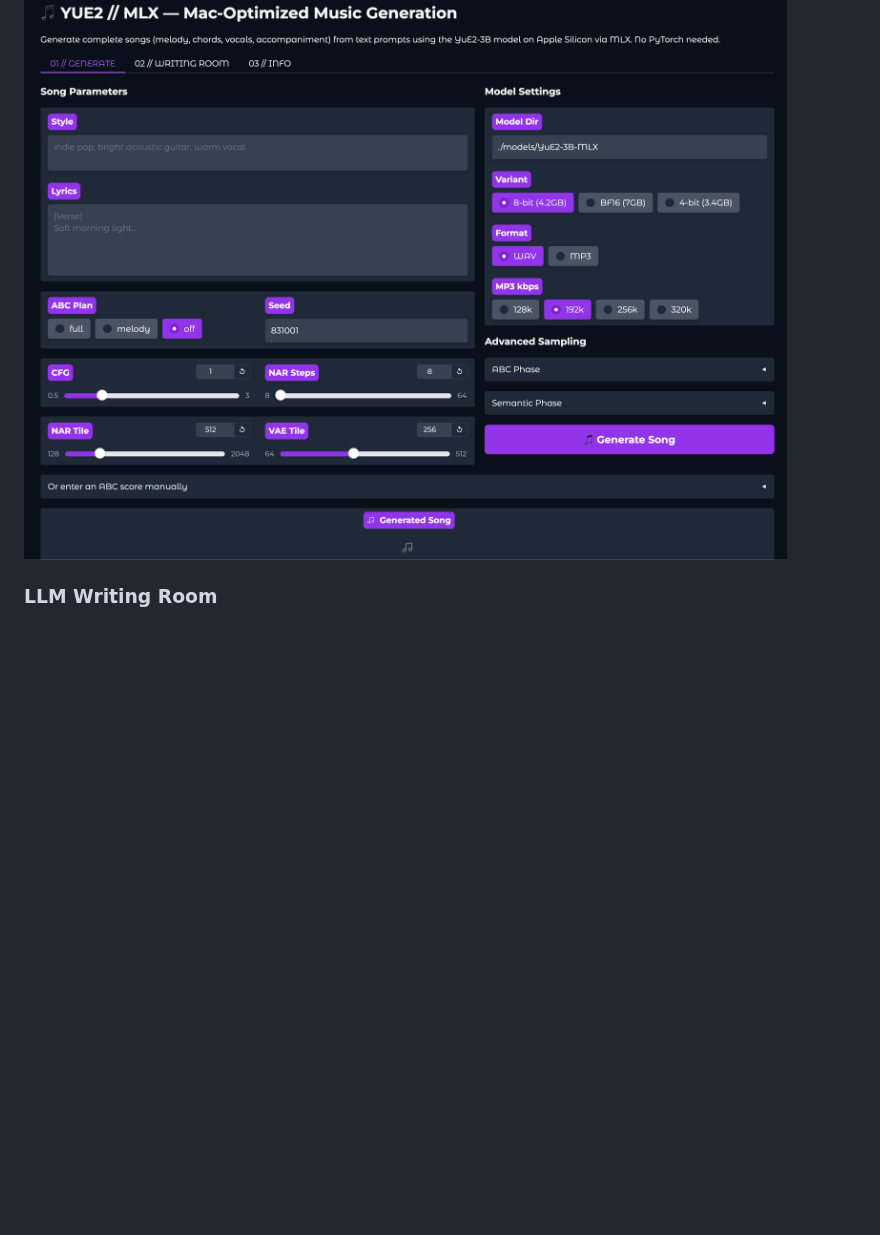
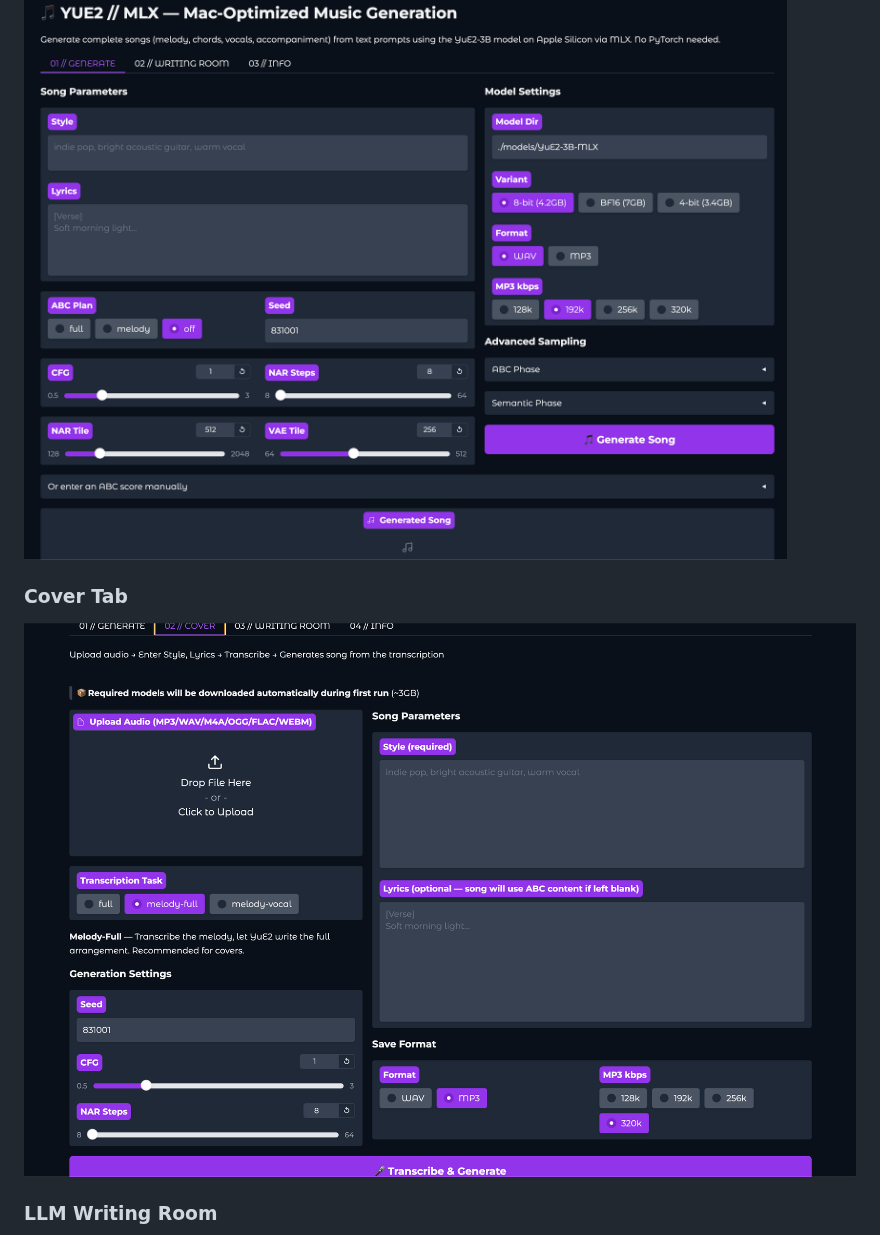
Before and after one commit to Rdx-ai-art/yue2-mlx.pinokio, a Markdown page: README.md, the part around the change. Drawn GitHub-style; pictures changed too: screenshots/cover.png (added); blank space fills up the shorter version.

```diff
--- a/README.md
+++ b/README.md
@@ -87,6 +87,9 @@ YUE2 // MLX is a Mac-optimized Pinokio app that wraps the **YuE2-3B** music gene
 
 ### GENERATE Tab
 ![Generate Tab](screenshots/generate.png)
+
+### Cover Tab
+![Cover Tab](screenshots/cover.png)
 
 ### LLM Writing Room
 ![Writing Room](screenshots/writing-room.png)
```
